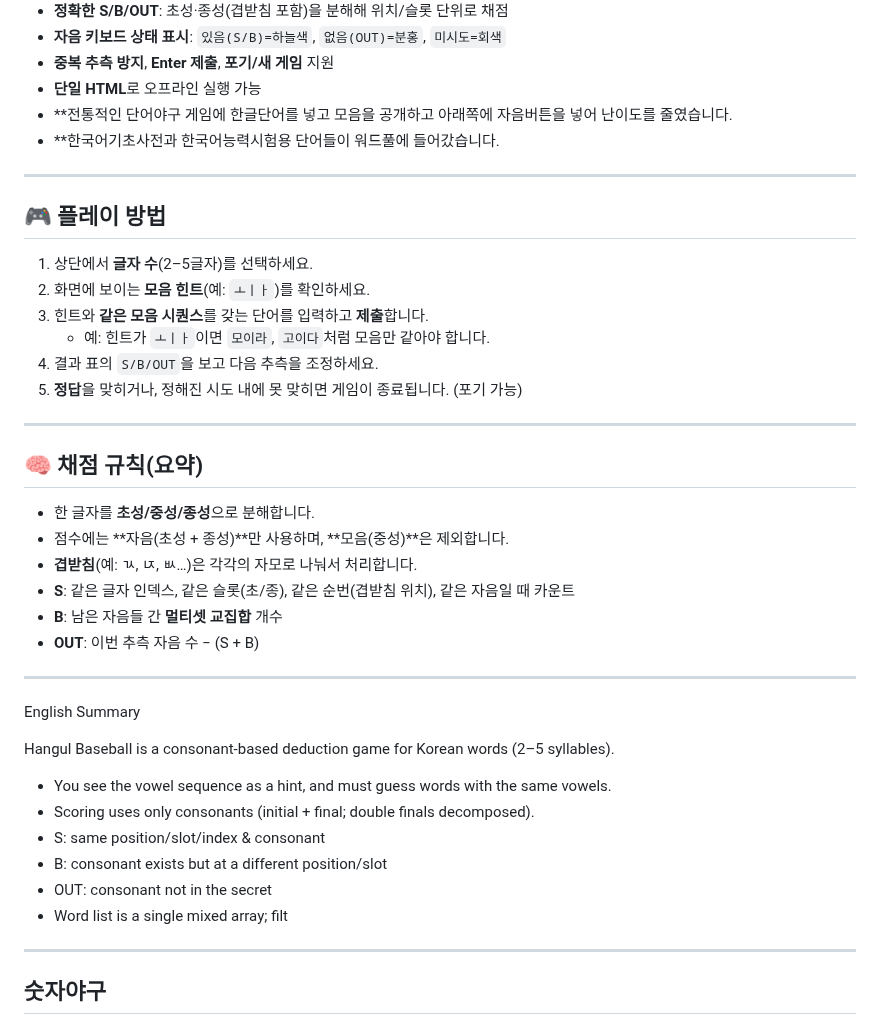
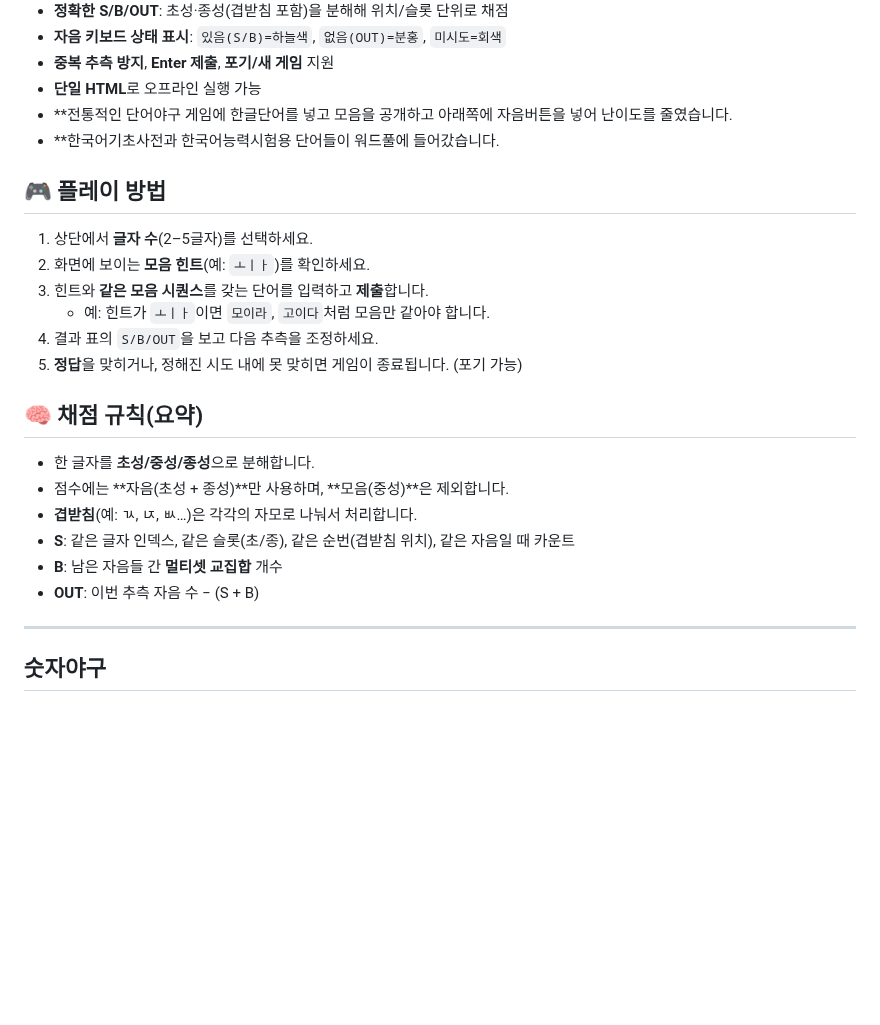
Before and after one commit to soosoohan/yagoo, a Markdown page: README.md, the part around one of its changes. GitHub-like rendering; blank space fills up the shorter version.

```diff
--- a/README.md
+++ b/README.md
@@ -59,8 +59,6 @@ The baseball game is based on the classic Bulls and Cows game, but I created it
 - **전통적인 단어야구 게임에 한글단어를 넣고 모음을 공개하고 아래쪽에 자음버튼을 넣어 난이도를 줄였습니다.
 - **한국어기초사전과  한국어능력시험용 단어들이 워드풀에 들어갔습니다.
 
----
-
 ## 🎮 플레이 방법
 
 1. 상단에서 **글자 수**(2–5글자)를 선택하세요.
@@ -70,8 +68,6 @@ The baseball game is based on the classic Bulls and Cows game, but I created it
 4. 결과 표의 `S/B/OUT`을 보고 다음 추측을 조정하세요.
 5. **정답**을 맞히거나, 정해진 시도 내에 못 맞히면 게임이 종료됩니다. (포기 가능)
 
----
-
 ## 🧠 채점 규칙(요약)
 
 - 한 글자를 **초성/중성/종성**으로 분해합니다.
@@ -80,18 +76,6 @@ The baseball game is based on the classic Bulls and Cows game, but I created it
 - **S**: 같은 글자 인덱스, 같은 슬롯(초/종), 같은 순번(겹받침 위치), 같은 자음일 때 카운트
 - **B**: 남은 자음들 간 **멀티셋 교집합** 개수
 - **OUT**: 이번 추측 자음 수 − (S + B)
-
----
-
-English Summary
-
-Hangul Baseball is a consonant-based deduction game for Korean words (2–5 syllables).
-- You see the vowel sequence as a hint, and must guess words with the same vowels.
--	Scoring uses only consonants (initial + final; double finals decomposed).
-- S: same position/slot/index & consonant
-- B: consonant exists but at a different position/slot
-- OUT: consonant not in the secret
-- Word list is a single mixed array; filt
 
 ---
 
```
Also changed, not shown: other parts of README.md (+1 -0 lines).
